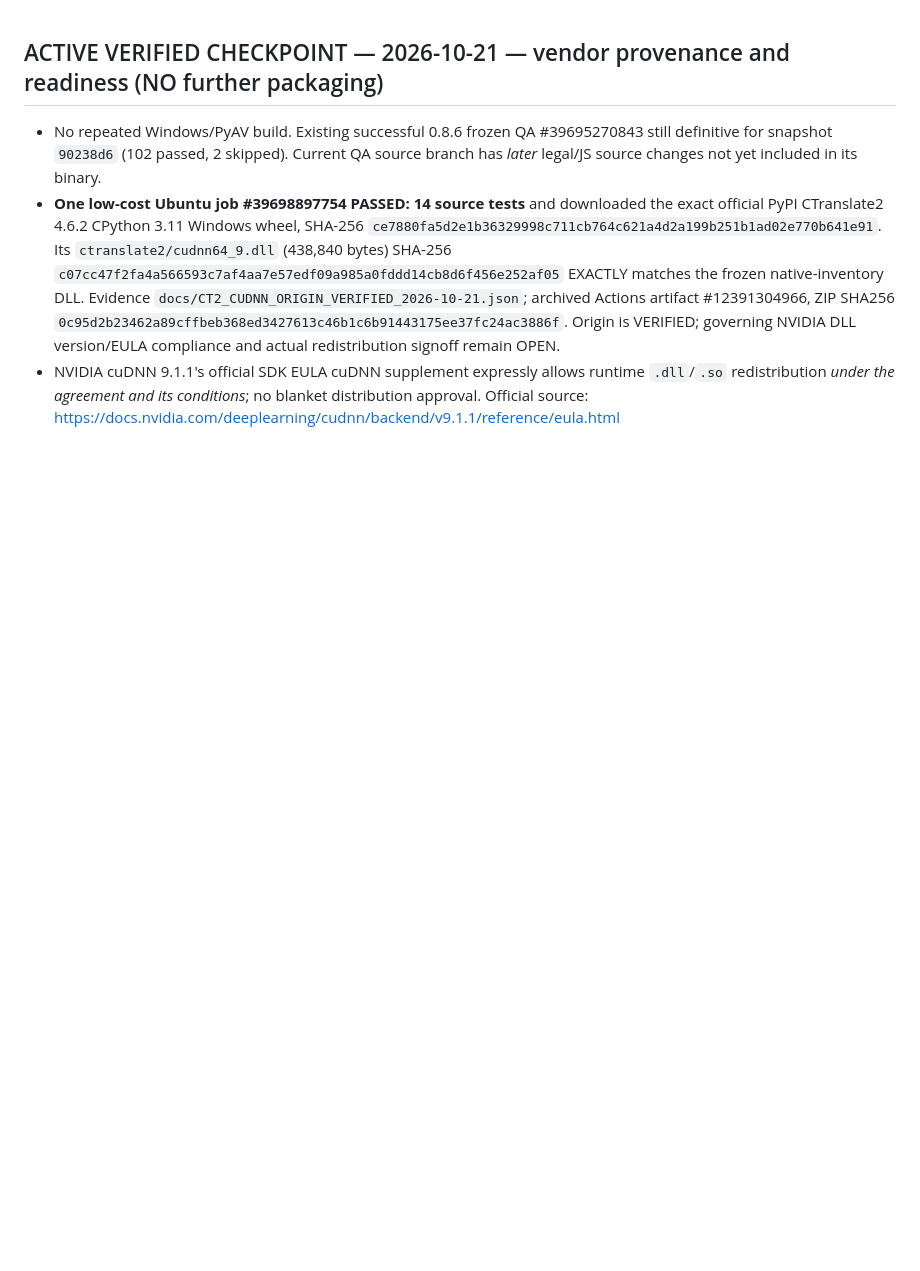
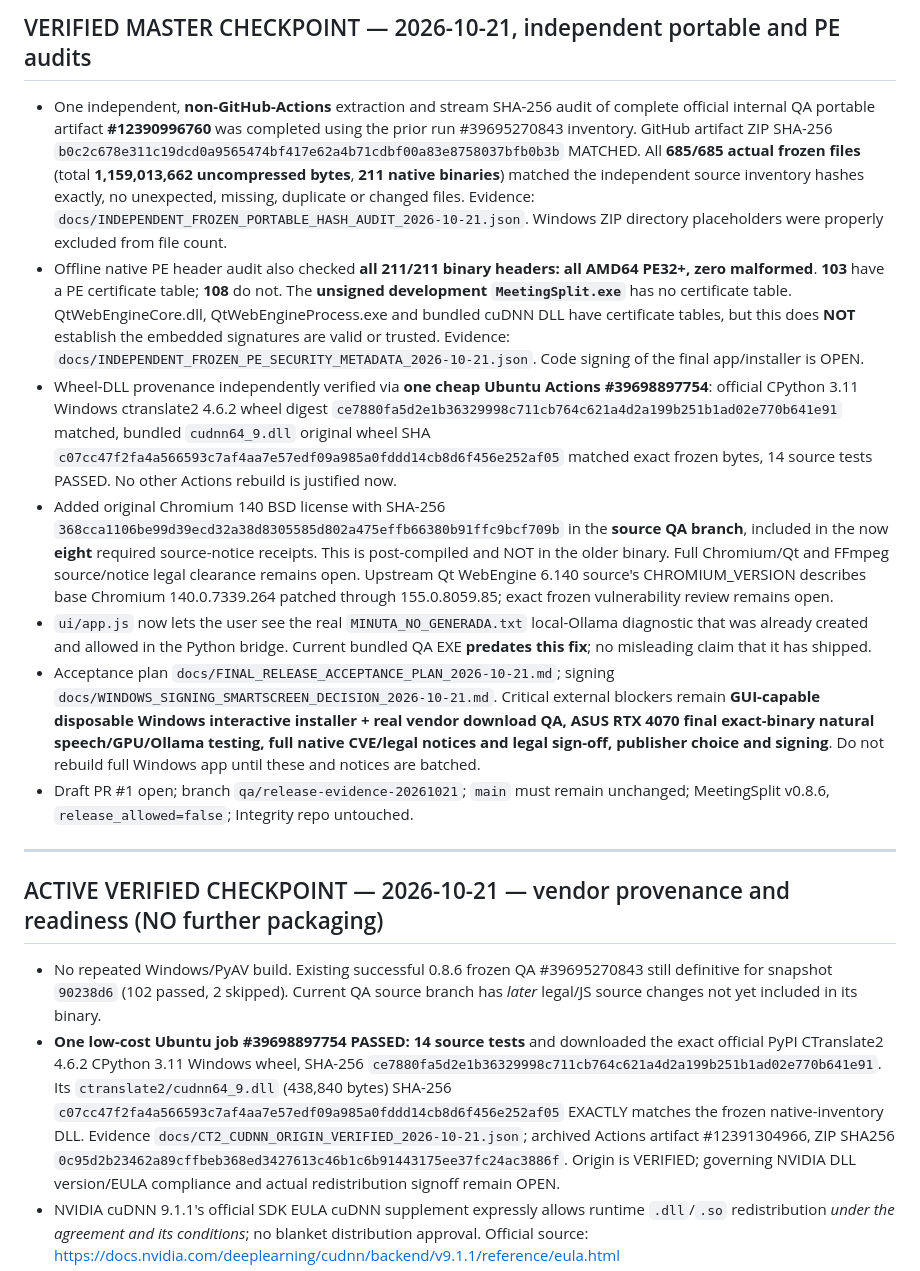
Before and after one commit to kl4ne/meetingsplit, a Markdown page: MASTER_STATUS.md, the part around the change. Rendered like a GitHub page; blank space fills up the shorter version.

Commit message:
docs: checkpoint independent all-685-file hashes, 211 PE binaries and true release blockers [skip ci]

```diff
--- a/MASTER_STATUS.md
+++ b/MASTER_STATUS.md
@@ -1,3 +1,14 @@
+## VERIFIED MASTER CHECKPOINT — 2026-10-21, independent portable and PE audits
+
+- One independent, **non-GitHub-Actions** extraction and stream SHA-256 audit of complete official internal QA portable artifact **#12390996760** was completed using the prior run #39695270843 inventory. GitHub artifact ZIP SHA-256 `b0c2c678e311c19dcd0a9565474bf417e62a4b71cdbf00a83e8758037bfb0b3b` MATCHED. All **685/685 actual frozen files** (total **1,159,013,662 uncompressed bytes**, **211 native binaries**) matched the independent source inventory hashes exactly, no unexpected, missing, duplicate or changed files. Evidence: `docs/INDEPENDENT_FROZEN_PORTABLE_HASH_AUDIT_2026-10-21.json`. Windows ZIP directory placeholders were properly excluded from file count.
+- Offline native PE header audit also checked **all 211/211 binary headers: all AMD64 PE32+, zero malformed**. **103** have a PE certificate table; **108** do not. The **unsigned development `MeetingSplit.exe`** has no certificate table. QtWebEngineCore.dll, QtWebEngineProcess.exe and bundled cuDNN DLL have certificate tables, but this does **NOT** establish the embedded signatures are valid or trusted. Evidence: `docs/INDEPENDENT_FROZEN_PE_SECURITY_METADATA_2026-10-21.json`. Code signing of the final app/installer is OPEN.
+- Wheel-DLL provenance independently verified via **one cheap Ubuntu Actions #39698897754**: official CPython 3.11 Windows ctranslate2 4.6.2 wheel digest `ce7880fa5d2e1b36329998c711cb764c621a4d2a199b251b1ad02e770b641e91` matched, bundled `cudnn64_9.dll` original wheel SHA `c07cc47f2fa4a566593c7af4aa7e57edf09a985a0fddd14cb8d6f456e252af05` matched exact frozen bytes, 14 source tests PASSED. No other Actions rebuild is justified now.
+- Added original Chromium 140 BSD license with SHA-256 `368cca1106be99d39ecd32a38d8305585d802a475effb66380b91ffc9bcf709b` in the **source QA branch**, included in the now **eight** required source-notice receipts. This is post-compiled and NOT in the older binary. Full Chromium/Qt and FFmpeg source/notice legal clearance remains open. Upstream Qt WebEngine 6.140 source's CHROMIUM_VERSION describes base Chromium 140.0.7339.264 patched through 155.0.8059.85; exact frozen vulnerability review remains open.
+- `ui/app.js` now lets the user see the real `MINUTA_NO_GENERADA.txt` local-Ollama diagnostic that was already created and allowed in the Python bridge. Current bundled QA EXE **predates this fix**; no misleading claim that it has shipped.
+- Acceptance plan `docs/FINAL_RELEASE_ACCEPTANCE_PLAN_2026-10-21.md`; signing `docs/WINDOWS_SIGNING_SMARTSCREEN_DECISION_2026-10-21.md`. Critical external blockers remain **GUI-capable disposable Windows interactive installer + real vendor download QA, ASUS RTX 4070 final exact-binary natural speech/GPU/Ollama testing, full native CVE/legal notices and legal sign-off, publisher choice and signing**. Do not rebuild full Windows app until these and notices are batched.
+- Draft PR #1 open; branch `qa/release-evidence-20261021`; `main` must remain unchanged; MeetingSplit v0.8.6, `release_allowed=false`; Integrity repo untouched.
+
+---
 ## ACTIVE VERIFIED CHECKPOINT — 2026-10-21 — vendor provenance and readiness (NO further packaging)
 
 - No repeated Windows/PyAV build. Existing successful 0.8.6 frozen QA #39695270843 still definitive for snapshot `90238d6` (102 passed, 2 skipped). Current QA source branch has *later* legal/JS source changes not yet included in its binary.
```
